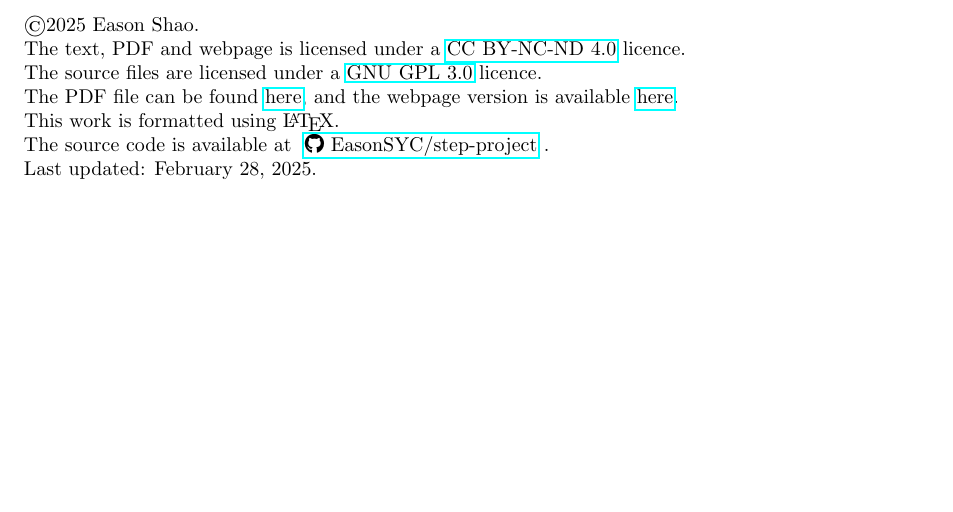
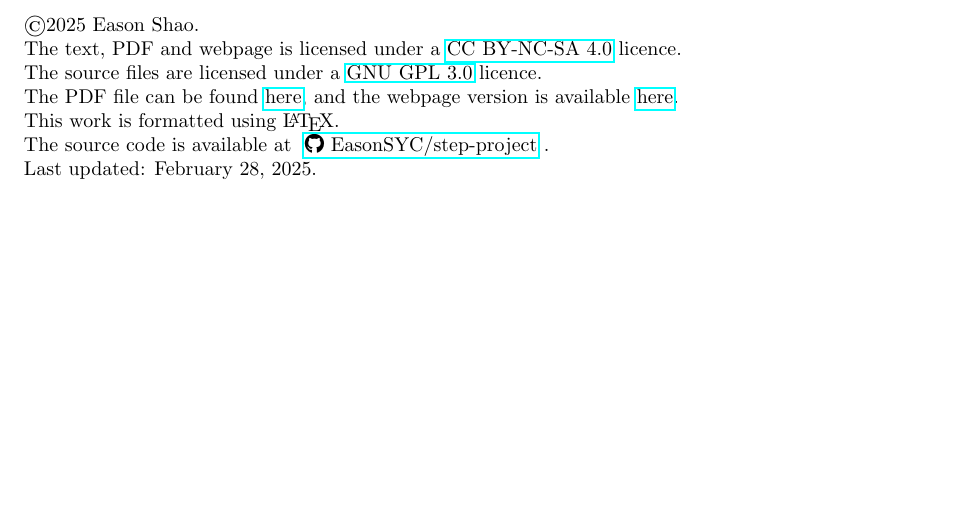
Before and after one commit to EasonSYC/step-project, a LaTeX document (main.tex, which reads tex/copyright.tex): part of page 2 of 31, cut so that both start at the same text. Compiled offline with pdfLaTeX.

Commit message:
change of license to cc by-nc-sa 4.0 to be more permissive.

```diff
--- a/tex/copyright.tex
+++ b/tex/copyright.tex
@@ -1,6 +1,6 @@
 \noindent \copyright 2025 Eason Shao.
 
-\noindent The text, PDF and webpage is licensed under a \href{https://creativecommons.org/licenses/by-nc-nd/4.0/}{CC BY-NC-ND 4.0} licence.
+\noindent The text, PDF and webpage is licensed under a \href{https://creativecommons.org/licenses/by-nc-sa/4.0/}{CC BY-NC-SA 4.0} licence.
 
 \noindent The source files are licensed under a \href{https://www.gnu.org/licenses/gpl-3.0.en.html#license-text}{GNU GPL 3.0} licence.
 
```
Also changed, not shown: LICENSE.md.
